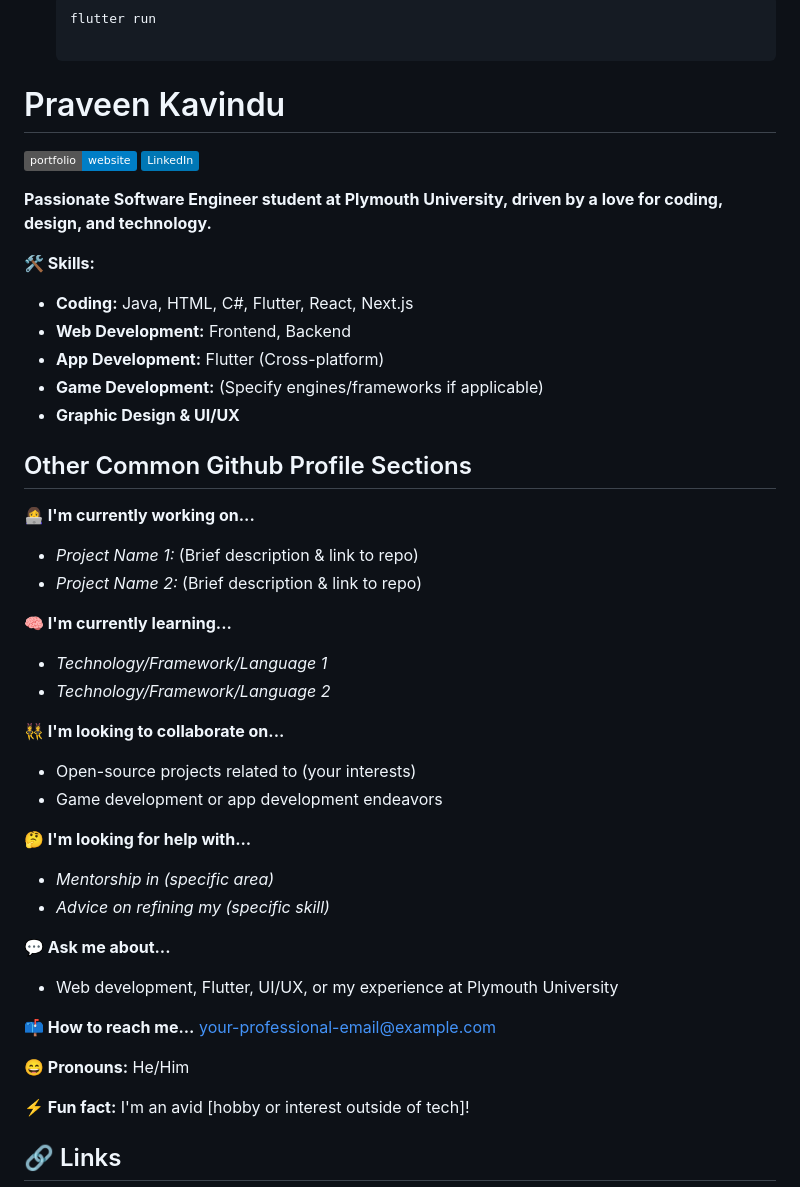
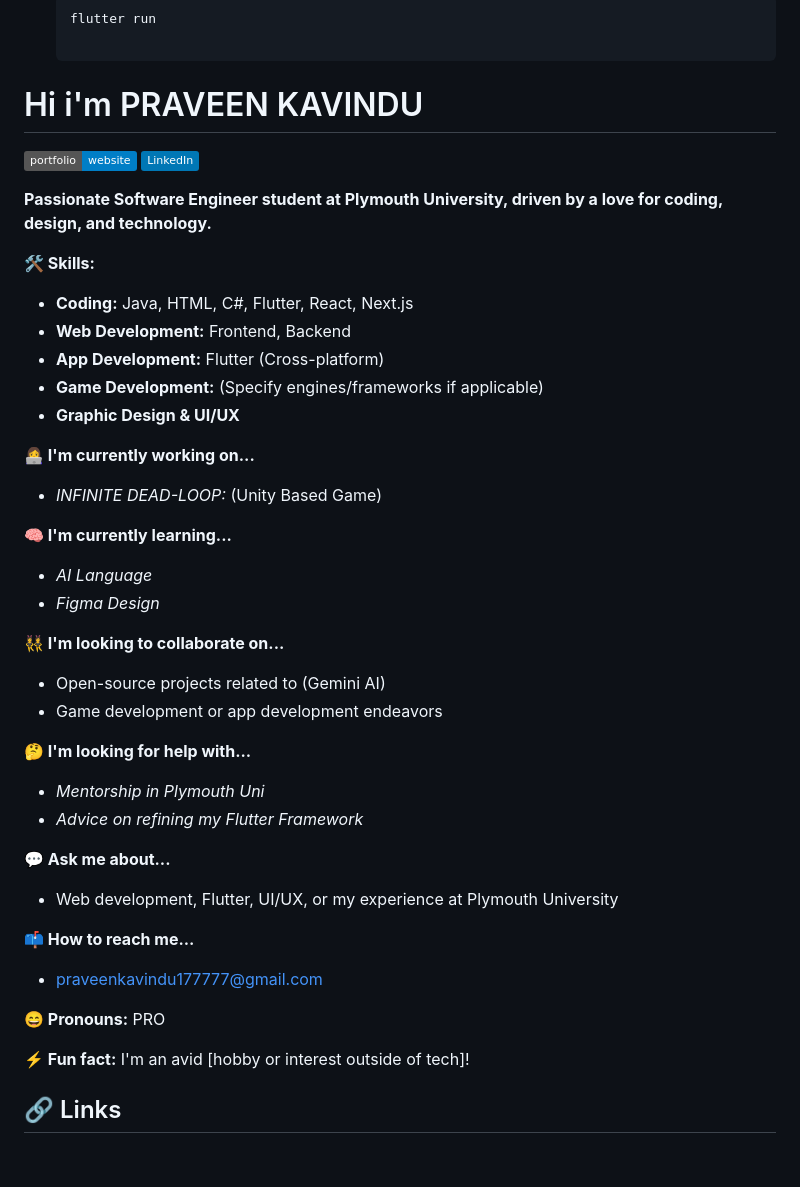
Before and after one commit to ZERO-DAWN-X/FOOD_RECIPE_APP_NSBM, a Markdown page: README.md, the part around the change. Rendered like a GitHub page; badges without logos; blank space fills up the shorter version.

````diff
--- a/README.md
+++ b/README.md
@@ -75,7 +75,7 @@ We welcome contributions from the community! Feel free to:
    ```bash
    flutter run
 
-# Praveen Kavindu
+# Hi i'm PRAVEEN KAVINDU
 
 [![Portfolio Website](https://img.shields.io/badge/portfolio-website-blue?logo=)](https://your-portfolio-website.com)
 [![LinkedIn](https://img.shields.io/badge/LinkedIn-0077B5?logo=linkedin)](https://www.linkedin.com/in/your-linkedin-profile)
@@ -90,31 +90,29 @@ We welcome contributions from the community! Feel free to:
 * **Game Development:** (Specify engines/frameworks if applicable)
 * **Graphic Design & UI/UX**
 
-## Other Common Github Profile Sections
 
 **👩‍💻 I'm currently working on...**
-*  *Project Name 1:* (Brief description & link to repo)
-*  *Project Name 2:* (Brief description & link to repo)
+*  *INFINITE DEAD-LOOP:* (Unity Based Game)
 
 **🧠 I'm currently learning...**
-*  *Technology/Framework/Language 1*
-*  *Technology/Framework/Language 2*
+*  *AI Language*
+*  *Figma Design*
 
 **👯‍♀️ I'm looking to collaborate on...**
-* Open-source projects related to (your interests)
+* Open-source projects related to (Gemini AI)
 * Game development or app development endeavors
 
 **🤔 I'm looking for help with...**
-*  *Mentorship in (specific area)*
-*  *Advice on refining my (specific skill)*
+*  *Mentorship in Plymouth Uni*
+*  *Advice on refining my Flutter Framework*
 
 **💬 Ask me about...**
 * Web development, Flutter, UI/UX, or my experience at Plymouth University
 
 **📫 How to reach me...**
-your-professional-email@example.com
+* praveenkavindu177777@gmail.com
 
-**😄 Pronouns:** He/Him
+**😄 Pronouns:** PRO
 
 **⚡️ Fun fact:** I'm an avid [hobby or interest outside of tech]!
 
````
